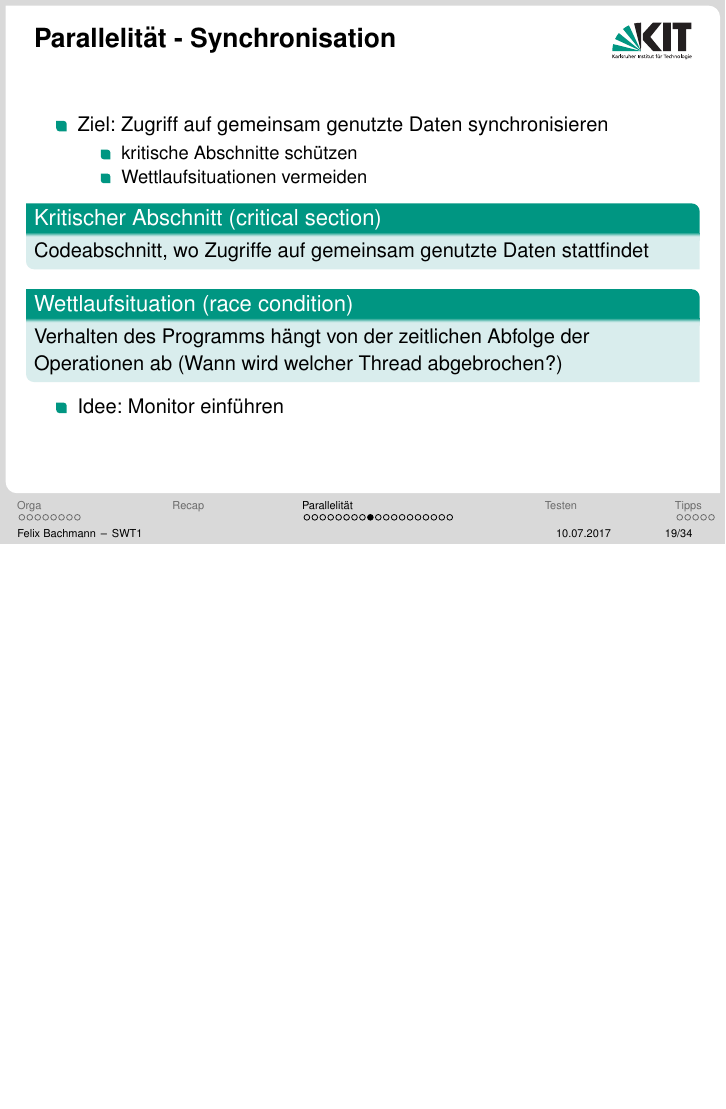
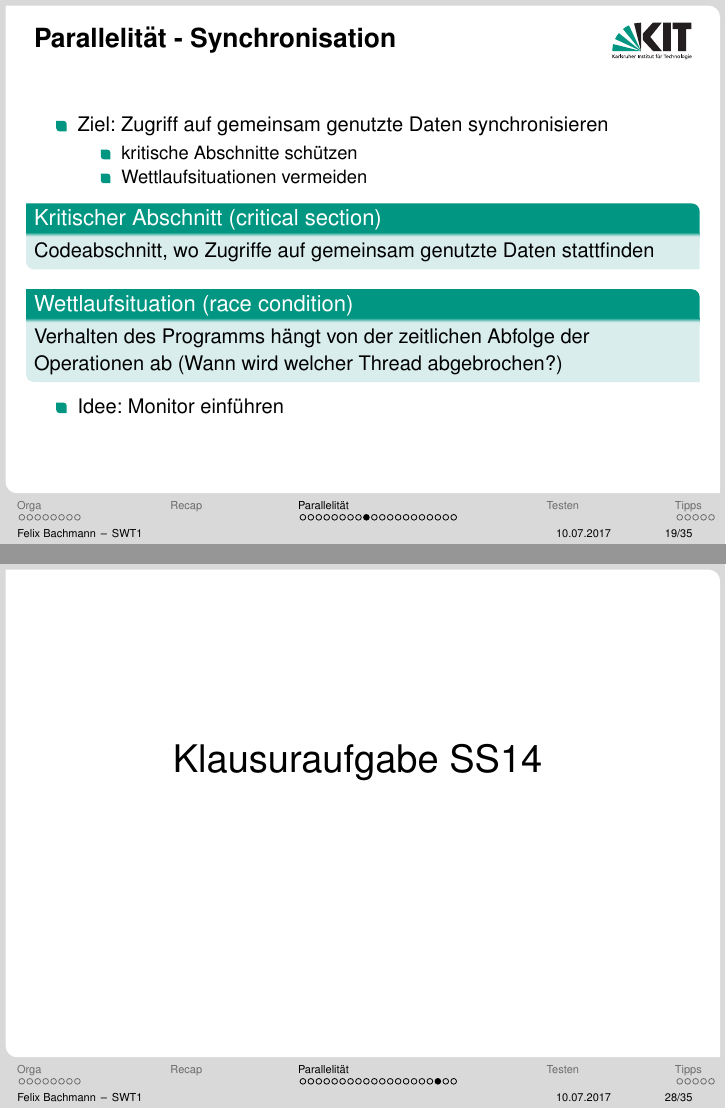
Before and after one commit to malluce/swt1-tut, LaTeX slides (tut5.tex): page 42 of 74 before the commit and pages 43 and 68 of 77 after it, the two joined at a grey line, the shorter picture padded with empty space. Compiled offline with pdfLaTeX.

Commit message:
fixed typos, added exma task for concurrency section

```diff
--- a/tut5.tex
+++ b/tut5.tex
@@ -266,7 +267,7 @@
 				\item Wettlaufsituationen vermeiden
 			\end{itemize}
 			\begin{block}{Kritischer Abschnitt (critical section)}
-				Codeabschnitt, wo Zugriffe auf gemeinsam genutzte Daten stattfindet
+				Codeabschnitt, wo Zugriffe auf gemeinsam genutzte Daten stattfinden
 			\end{block} \pause
 			\begin{block}{Wettlaufsituation (race condition)}
 				Verhalten des Programms hängt von der zeitlichen Abfolge der Operationen ab (Wann wird welcher Thread abgebrochen?)
@@ -354,8 +356,12 @@
 		\includegraphics[scale=0.4]{./pics/tut5/deadlock-ex-sol.png}
 	\end{frame}
 
-
-	%TODO exam task! ss14?
+	\begin{frame}
+		\centering
+		\begin{huge}
+			Klausuraufgabe SS14
+		\end{huge}
+	\end{frame}
 
 
 	\begin{frame}
```
Also changed, not shown: output/tut5/tut5.pdf, tut5.tex (4 more changed lines).
